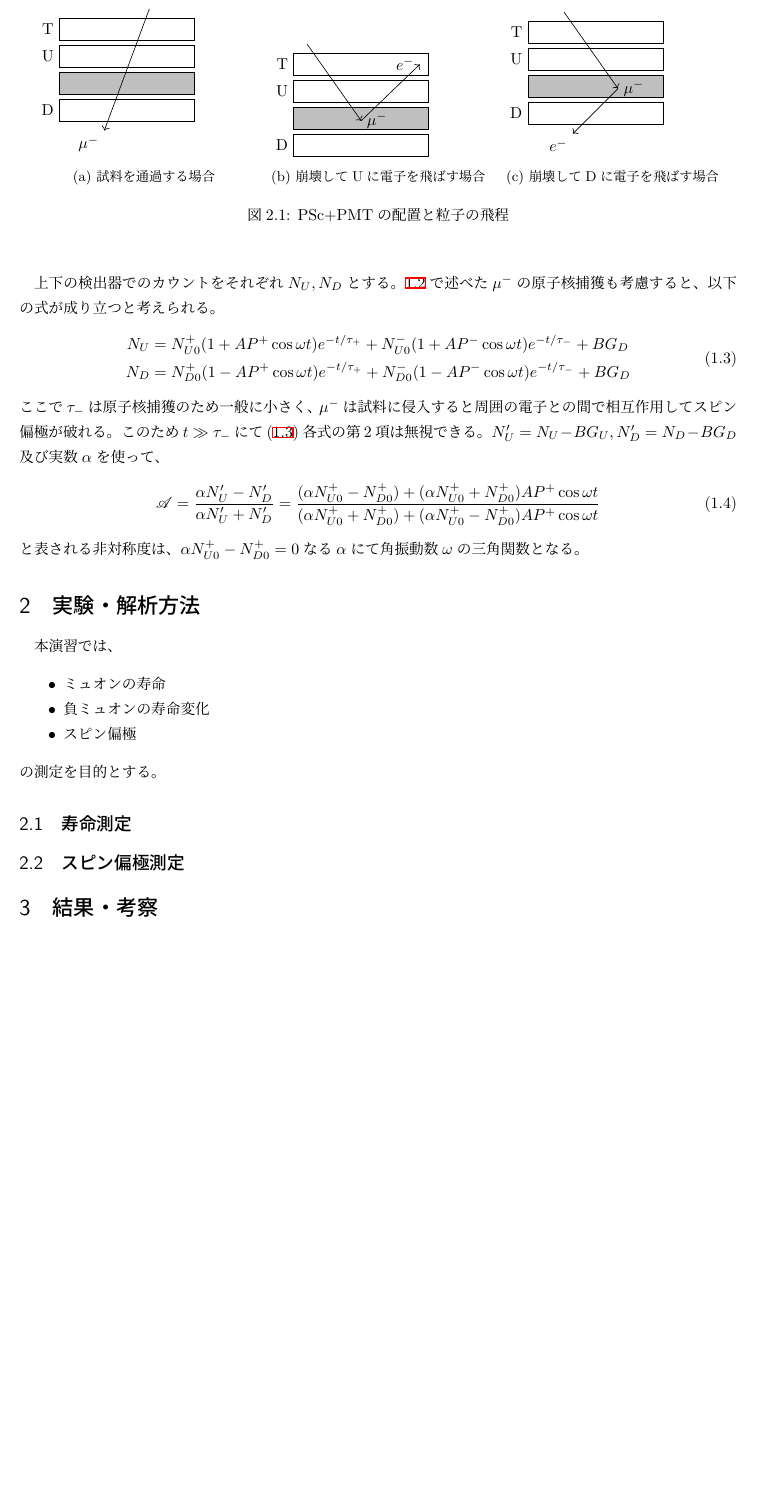
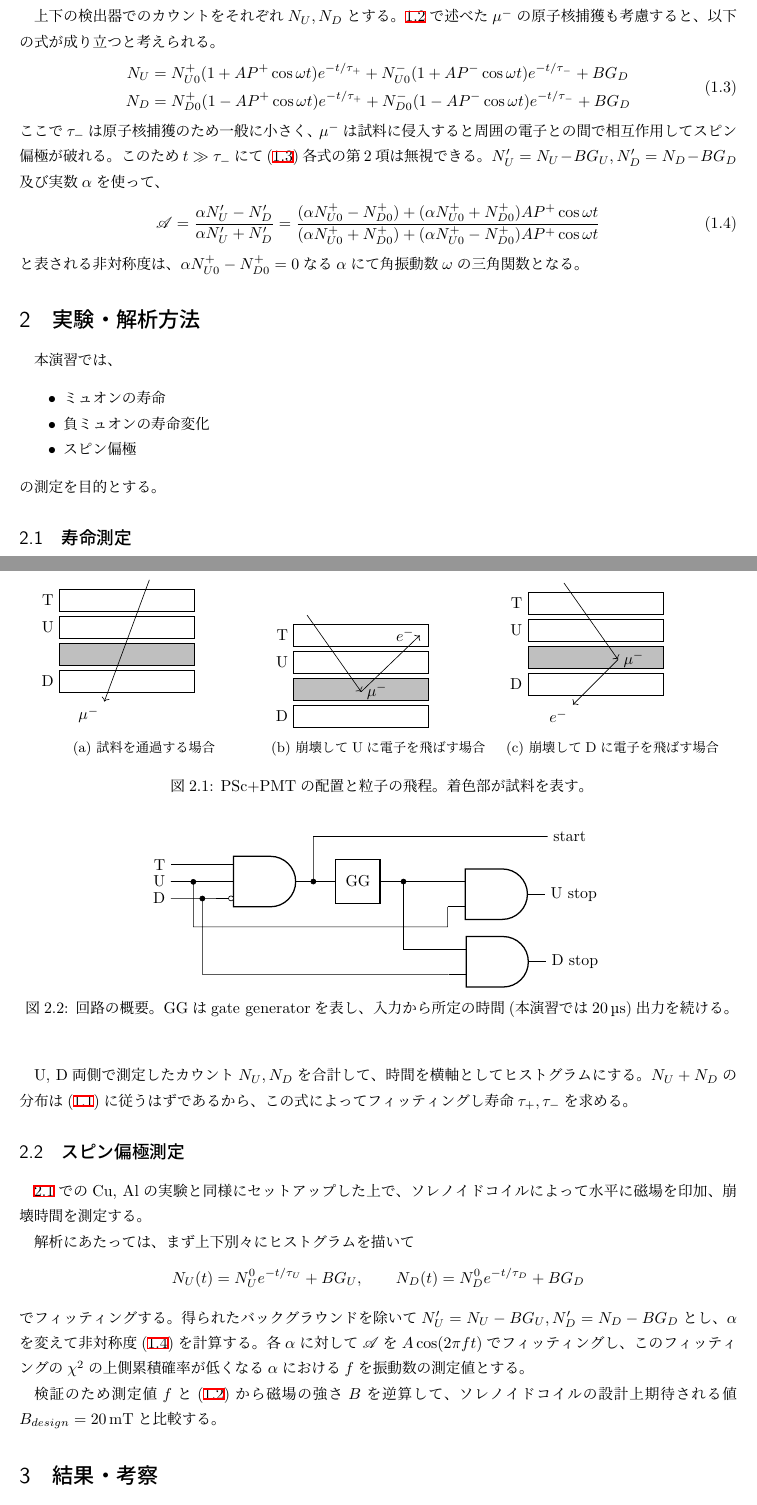
Before and after one commit to LowToneVoice/ksc16, a LaTeX document (group7/report/main.tex): part of page 3 of 6 before the commit and two parts of pages 3 and 4 of 7 after it, the two joined at a grey line, cut so that both start at the same text, the shorter picture padded with empty space. Compiled offline with pLaTeX and dvipdfmx.

Commit message:
wrote method

```diff
--- a/group7/report/main.tex
+++ b/group7/report/main.tex
@@ -252,18 +277,37 @@ $N_U'=N_U-BG_U, N_D'=N_D-BG_D$及び実数$\alpha$を使って、
             \subcaption{崩壊してDに電子を飛ばす場合}
         \end{minipage}
     \end{tabular}
-    \caption{PSc+PMTの配置と粒子の飛程}
-    \label{img: PSc, PMT position and muon path}
+    \caption{PSc+PMTの配置と粒子の飛程。着色部が試料を表す。}
+    \label{fig: PSc, PMT position and muon path}
 \end{figure}
 
 \begin{figure}
     \centering
     \input{../img/circuits/circiut-easy.tex}
-    \caption{回路の概要}
-    \label{img: circuit easy}
+    \caption{回路の概要。GGはgate generatorを表し、入力から所定の時間(本演習では$\SI[]{20}[]{\micro\second}$)出力を続ける。}
+    \label{fig: circuit easy}
 \end{figure}
 
+U, D両側で測定したカウント$N_U, N_D$を合計して、時間を横軸としてヒストグラムにする。
+% rebin 100 って何ns?
+$N_U+N_D$の分布は\eqref{eq: N of t considering different tau and BG}に従うはずであるから、この式によってフィッティングし寿命$\tau_+, \tau_-$を求める。
+
+
 \subsection{スピン偏極測定}
+
+\ref{sec: method: life}でのCu, Alの実験と同様にセットアップした上で、ソレノイドコイルによって水平に磁場を印加、崩壊時間を測定する。
+
+解析にあたっては、まず上下別々にヒストグラムを描いて
+\begin{equation*}
+    N_U(t)=N_U^0e^{-t/\tau_U}+BG_U,\qquad
+    N_D(t)=N_D^0e^{-t/\tau_D}+BG_D
+\end{equation*}
+でフィッティングする。
+得られたバックグラウンドを除いて$N_U'=N_U-BG_U, N_D'=N_D-BG_D$とし、$\alpha$を変えて非対称度\eqref{eq: asymmetry}を計算する。
+% alphaっていくつおきに変えたっけ？
+各$\alpha$に対して$\mathscr{A}$を$A\cos(2\pi ft)$でフィッティングし、このフィッティングの$\chi^2$の上側累積確率が低くなる$\alpha$における$f$を振動数の測定値とする。
+
+検証のため測定値$f$と\eqref{eq: Larmor precession}から磁場の強さ$B$を逆算して、ソレノイドコイルの設計上期待される値$B_{design}=\SI{20}{\milli\tesla}$と比較する。
 
 
 \section{結果・考察}
```
Also changed, not shown: group7/report/main.pdf, group7/report/main.tex (31 more changed lines).
